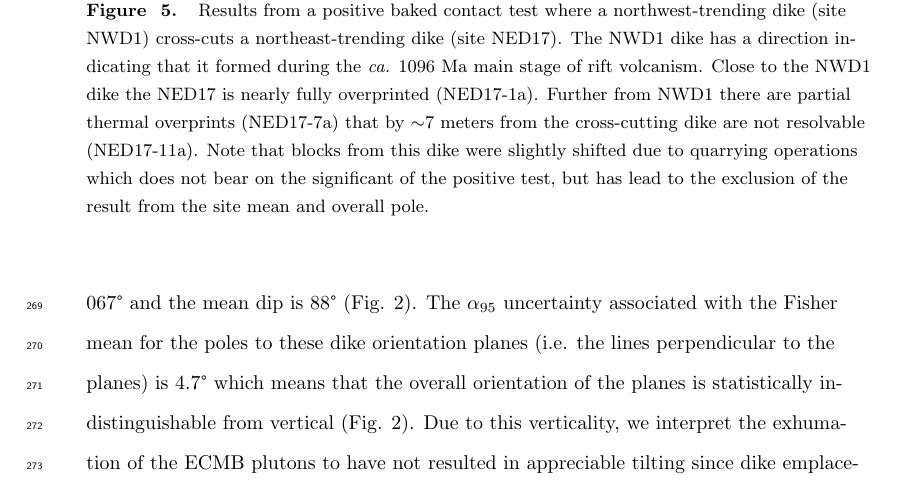
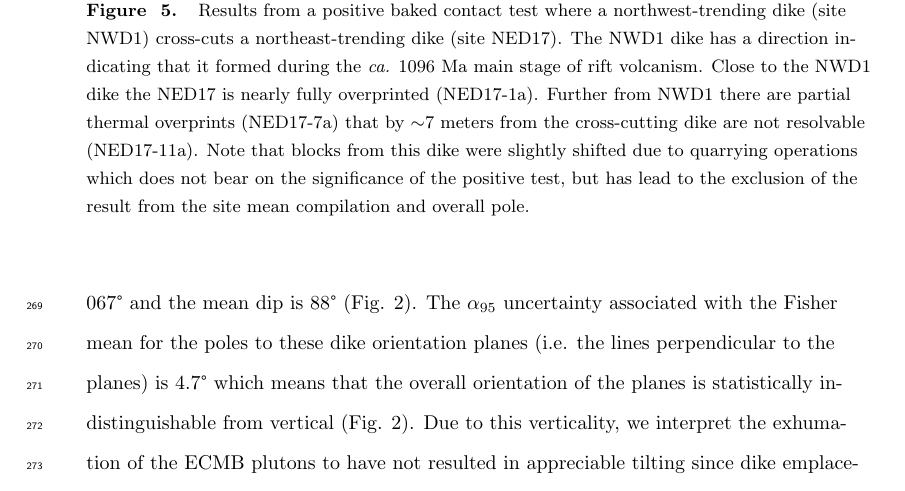
Before and after one commit to Swanson-Hysell-Group/2021_ECMB, a LaTeX document (manuscript/Laurentia_ECMB_manuscript.tex): part of page 13 of 40, cut so that both start at the same text. Compiled offline with pdfLaTeX.

Commit message:
Small additional text edit revisions

```diff
--- a/manuscript/Laurentia_ECMB_manuscript.tex
+++ b/manuscript/Laurentia_ECMB_manuscript.tex
@@ -240,7 +240,7 @@ The high-coercivity remanence direction held by pyrrhotite in some of the northe
 
 \begin{figure}[!ht]
 \noindent\includegraphics[width=\textwidth]{./figures/paleomag_baked_contact_test.pdf}
-\caption{\setstretch{0.7}\small{Results from a positive baked contact test where a northwest-trending dike (site NWD1) cross-cuts a northeast-trending dike (site NED17). The NWD1 dike has a direction indicating that it formed during the \textit{ca.} 1096 Ma main stage of rift volcanism. Close to the NWD1 dike the NED17 is nearly fully overprinted (NED17-1a). Further from NWD1 there are partial thermal overprints (NED17-7a) that by $\sim$7 meters from the cross-cutting dike are not resolvable (NED17-11a). Note that blocks from this dike were slightly shifted due to quarrying operations which does not bear on the significant of the positive test, but has lead to the exclusion of the result from the site mean and overall pole.}}
+\caption{\setstretch{0.7}\small{Results from a positive baked contact test where a northwest-trending dike (site NWD1) cross-cuts a northeast-trending dike (site NED17). The NWD1 dike has a direction indicating that it formed during the \textit{ca.} 1096 Ma main stage of rift volcanism. Close to the NWD1 dike the NED17 is nearly fully overprinted (NED17-1a). Further from NWD1 there are partial thermal overprints (NED17-7a) that by $\sim$7 meters from the cross-cutting dike are not resolvable (NED17-11a). Note that blocks from this dike were slightly shifted due to quarrying operations which does not bear on the significance of the positive test, but has lead to the exclusion of the result from the site mean compilation and overall pole.}}
 \label{fig:baked_contact}
 \end{figure}
 
```
